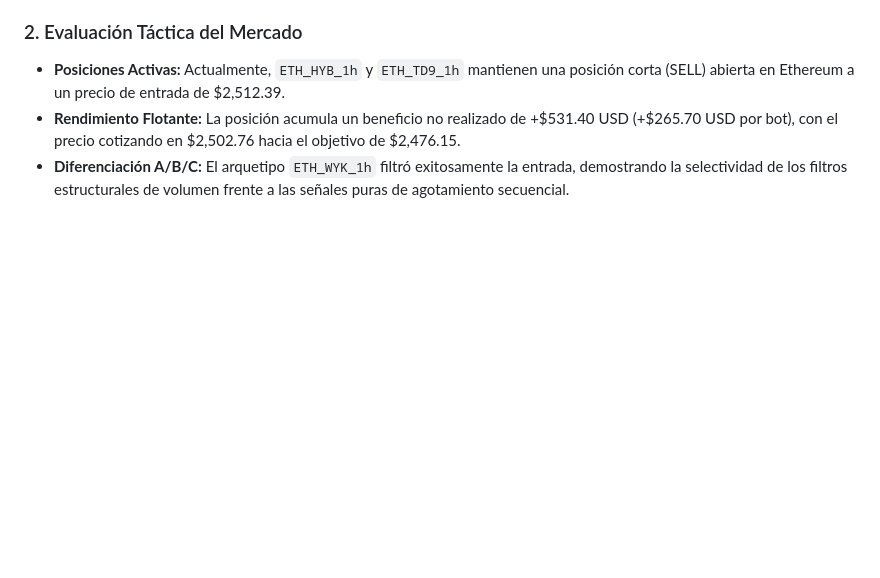
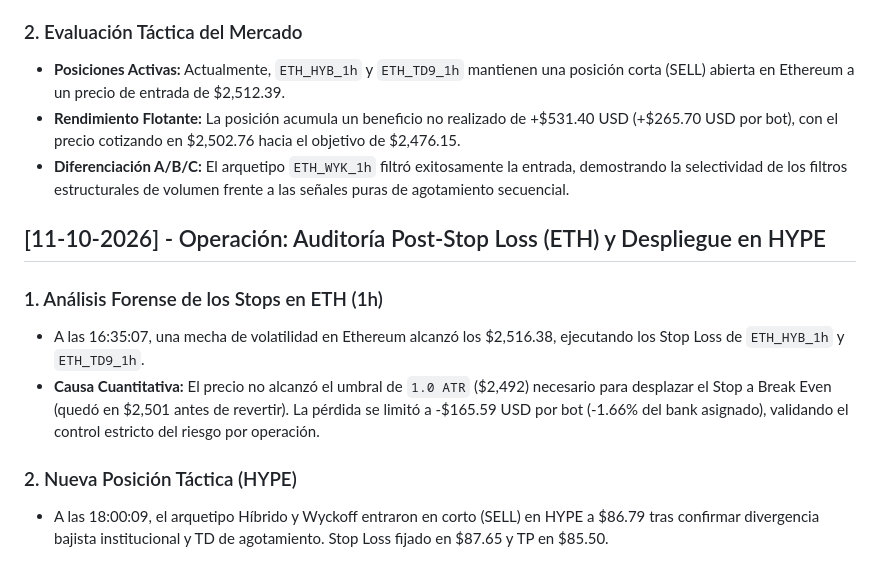
Before and after one commit to gtrujillovdev-cyber/GaTDSeqB, a Markdown page: DIARIO_DE_DESARROLLO.md, the part around the change. Drawn GitHub-style; blank space fills up the shorter version.

Commit message:
docs: Registro forense de stop loss en ETH y apertura de corto táctico en HYPE (Wyckoff Bearish Div)

```diff
--- a/DIARIO_DE_DESARROLLO.md
+++ b/DIARIO_DE_DESARROLLO.md
@@ -208,3 +208,11 @@ Este documento registra la evolución del sistema automatizado de trading cuanti
 - **Posiciones Activas:** Actualmente, `ETH_HYB_1h` y `ETH_TD9_1h` mantienen una posición corta (SELL) abierta en Ethereum a un precio de entrada de \$2,512.39.
 - **Rendimiento Flotante:** La posición acumula un beneficio no realizado de +\$531.40 USD (+\$265.70 USD por bot), con el precio cotizando en \$2,502.76 hacia el objetivo de \$2,476.15.
 - **Diferenciación A/B/C:** El arquetipo `ETH_WYK_1h` filtró exitosamente la entrada, demostrando la selectividad de los filtros estructurales de volumen frente a las señales puras de agotamiento secuencial.
+
+## [11-10-2026] - Operación: Auditoría Post-Stop Loss (ETH) y Despliegue en HYPE
+### 1. Análisis Forense de los Stops en ETH (1h)
+- A las 16:35:07, una mecha de volatilidad en Ethereum alcanzó los \$2,516.38, ejecutando los Stop Loss de `ETH_HYB_1h` y `ETH_TD9_1h`.
+- **Causa Cuantitativa:** El precio no alcanzó el umbral de `1.0 ATR` (\$2,492) necesario para desplazar el Stop a Break Even (quedó en \$2,501 antes de revertir). La pérdida se limitó a -\$165.59 USD por bot (-1.66% del bank asignado), validando el control estricto del riesgo por operación.
+
+### 2. Nueva Posición Táctica (HYPE)
+- A las 18:00:09, el arquetipo Híbrido y Wyckoff entraron en corto (SELL) en HYPE a \$86.79 tras confirmar divergencia bajista institucional y TD de agotamiento. Stop Loss fijado en \$87.65 y TP en \$85.50.
```
